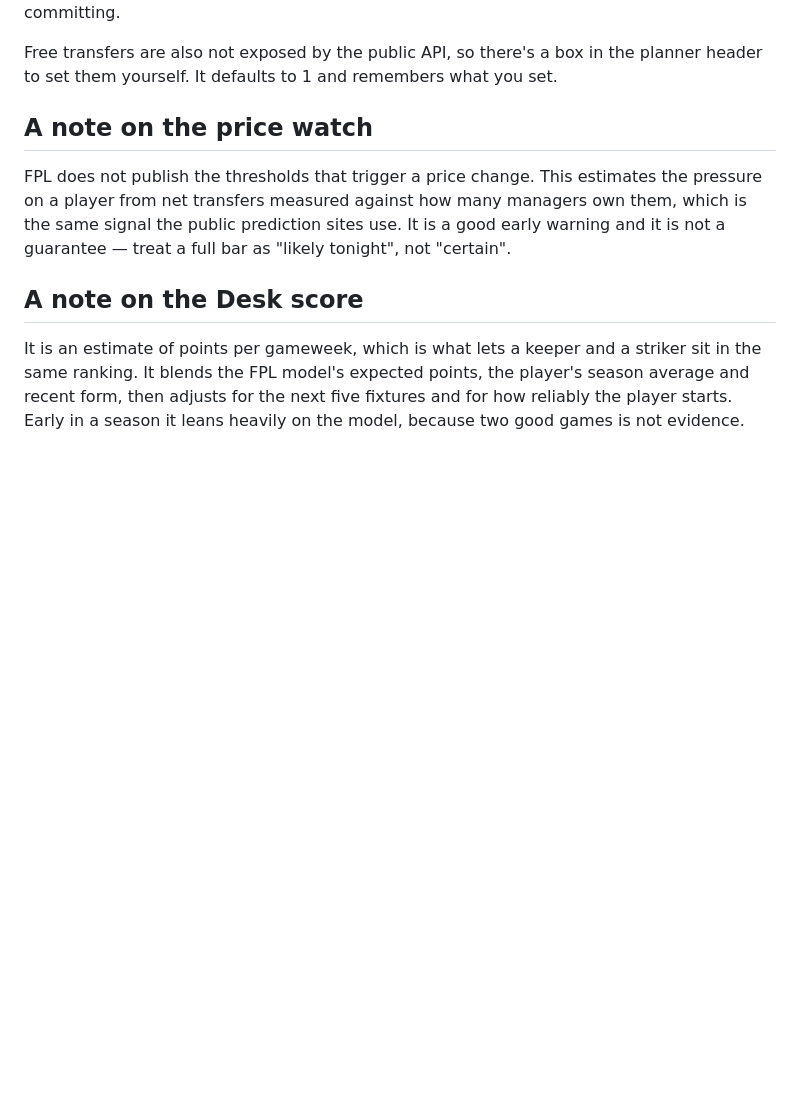
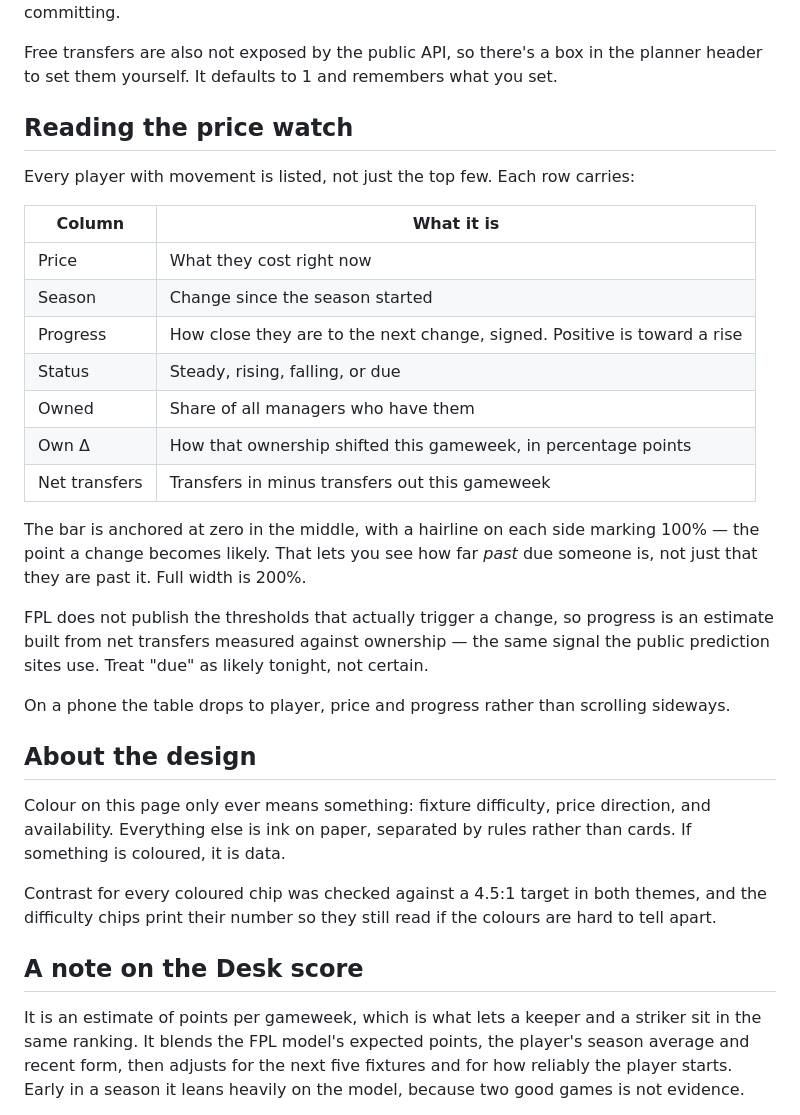
Before and after one commit to Seni2005/fpl-desk, a Markdown page: README.md, the part around the change. Drawn GitHub-style; blank space fills up the shorter version.

```diff
--- a/README.md
+++ b/README.md
@@ -103,9 +103,31 @@ FPL sells a player back to you at your purchase price plus half of any rise sinc
 
 Free transfers are also not exposed by the public API, so there's a box in the planner header to set them yourself. It defaults to 1 and remembers what you set.
 
-## A note on the price watch
+## Reading the price watch
 
-FPL does not publish the thresholds that trigger a price change. This estimates the pressure on a player from net transfers measured against how many managers own them, which is the same signal the public prediction sites use. It is a good early warning and it is not a guarantee — treat a full bar as "likely tonight", not "certain".
+Every player with movement is listed, not just the top few. Each row carries:
+
+| Column | What it is |
+|---|---|
+| Price | What they cost right now |
+| Season | Change since the season started |
+| Progress | How close they are to the next change, signed. Positive is toward a rise |
+| Status | Steady, rising, falling, or due |
+| Owned | Share of all managers who have them |
+| Own Δ | How that ownership shifted this gameweek, in percentage points |
+| Net transfers | Transfers in minus transfers out this gameweek |
+
+The bar is anchored at zero in the middle, with a hairline on each side marking 100% — the point a change becomes likely. That lets you see how far *past* due someone is, not just that they are past it. Full width is 200%.
+
+FPL does not publish the thresholds that actually trigger a change, so progress is an estimate built from net transfers measured against ownership — the same signal the public prediction sites use. Treat "due" as likely tonight, not certain.
+
+On a phone the table drops to player, price and progress rather than scrolling sideways.
+
+## About the design
+
+Colour on this page only ever means something: fixture difficulty, price direction, and availability. Everything else is ink on paper, separated by rules rather than cards. If something is coloured, it is data.
+
+Contrast for every coloured chip was checked against a 4.5:1 target in both themes, and the difficulty chips print their number so they still read if the colours are hard to tell apart.
 
 ## A note on the Desk score
 
```
